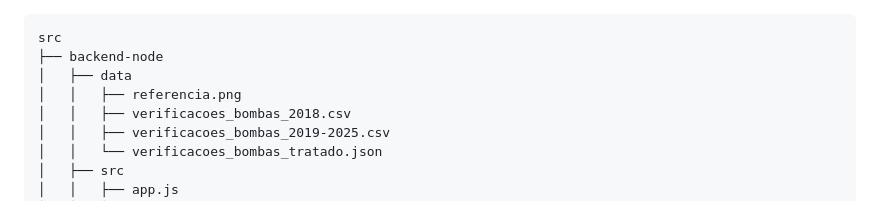
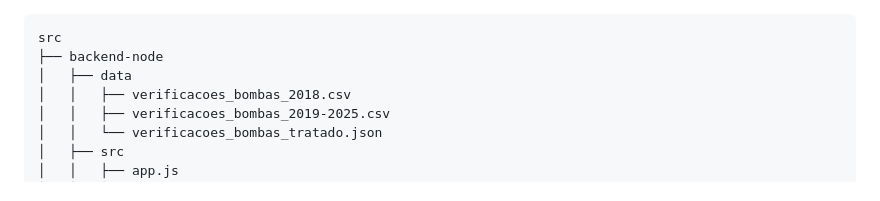
Before and after one commit to FATAG-26/FATAG-API-2026.03, a Markdown page: docs/arvore.md, the part around the change. Rendered like a GitHub page.

```diff
--- a/docs/arvore.md
+++ b/docs/arvore.md
@@ -2,7 +2,6 @@
 src
 ├── backend-node
 │   ├── data
-│   │   ├── referencia.png
 │   │   ├── verificacoes_bombas_2018.csv
 │   │   ├── verificacoes_bombas_2019-2025.csv
 │   │   └── verificacoes_bombas_tratado.json
```
Also changed, not shown: docs/manual-do-usuario.md (+17 -9 lines), docs/img/manual/06-mapa.png, docs/img/manual/09-comparacao.png (added), 3 other files.
